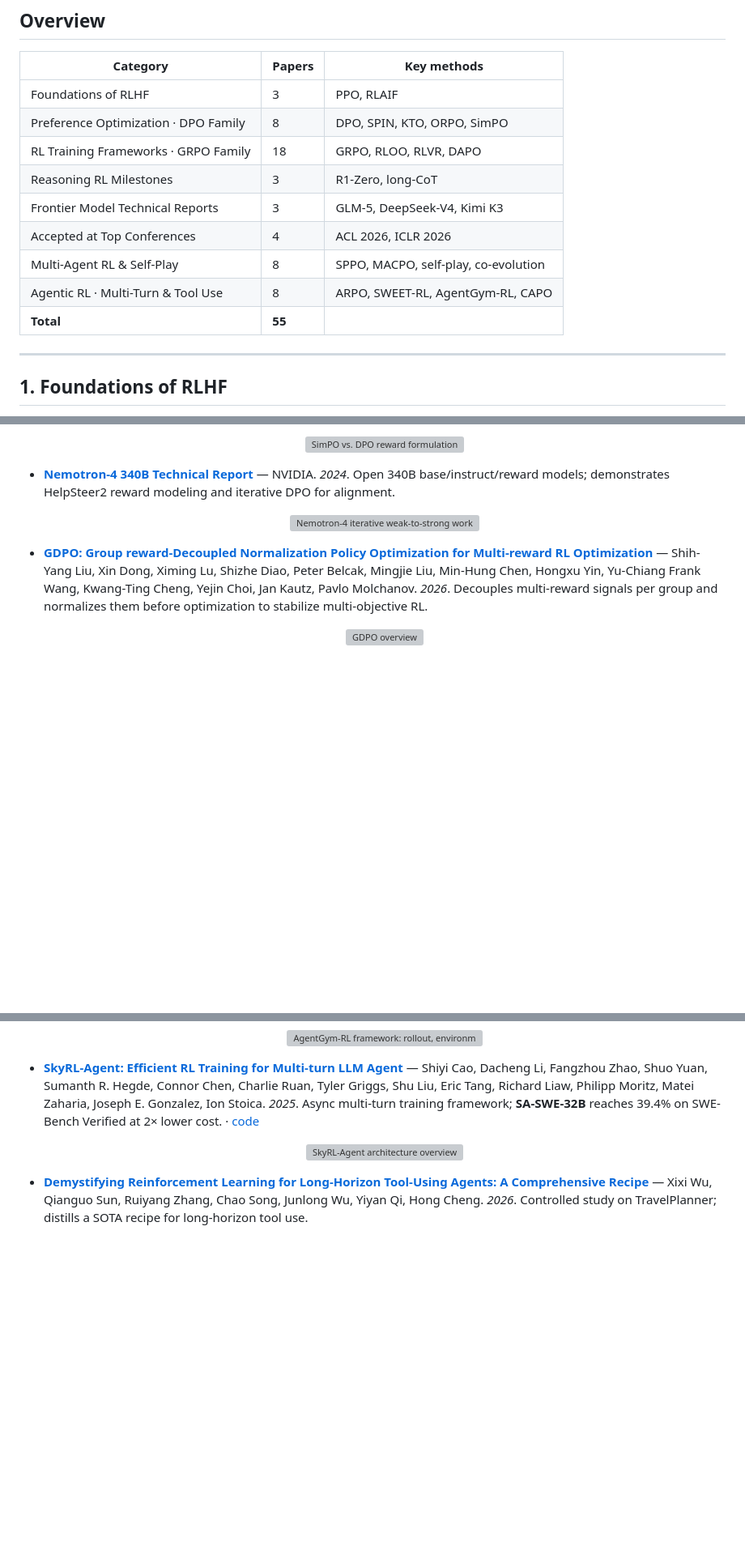
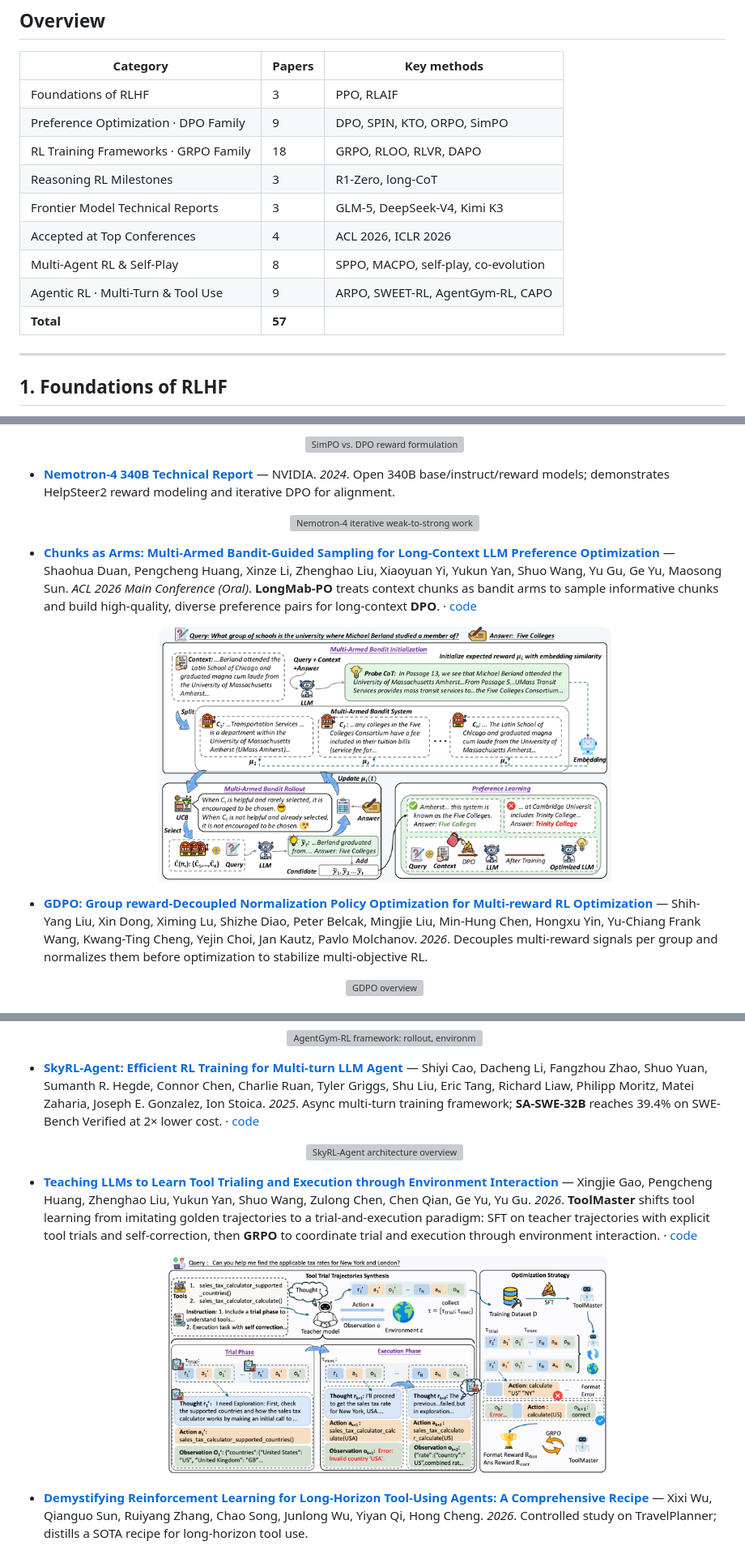
Before and after one commit to SergioTermann/awesome-post-training-RL, a Markdown page: README.md, 3 parts joined by grey strips. Shown at 81% size. GitHub-like rendering; pictures changed too: figures/longmab_po_framework.png (added), figures/toolmaster_framework.png (added); blank space fills up the shorter version; grey boxes are pictures that could not be loaded.

```diff
--- a/README.md
+++ b/README.md
@@ -25,14 +25,14 @@ A curated list of papers on **reinforcement learning post-training** for large l
 | Category | Papers | Key methods |
 |---|---|---|
 | Foundations of RLHF | 3 | PPO, RLAIF |
-| Preference Optimization · DPO Family | 8 | DPO, SPIN, KTO, ORPO, SimPO |
+| Preference Optimization · DPO Family | 9 | DPO, SPIN, KTO, ORPO, SimPO |
 | RL Training Frameworks · GRPO Family | 18 | GRPO, RLOO, RLVR, DAPO |
 | Reasoning RL Milestones | 3 | R1-Zero, long-CoT |
 | Frontier Model Technical Reports | 3 | GLM-5, DeepSeek-V4, Kimi K3 |
 | Accepted at Top Conferences | 4 | ACL 2026, ICLR 2026 |
 | Multi-Agent RL & Self-Play | 8 | SPPO, MACPO, self-play, co-evolution |
-| Agentic RL · Multi-Turn & Tool Use | 8 | ARPO, SWEET-RL, AgentGym-RL, CAPO |
-| **Total** | **55** | |
+| Agentic RL · Multi-Turn & Tool Use | 9 | ARPO, SWEET-RL, AgentGym-RL, CAPO |
+| **Total** | **57** | |
 
 ---
 
@@ -65,6 +65,8 @@ Direct / closed-form alignment objectives that sidestep the reward model + PPO m
   <p align="center"><img src="figures/simpo_teaser.svg" width="560" alt="SimPO vs. DPO reward formulation"></p>
 - **[Nemotron-4 340B Technical Report](https://arxiv.org/abs/2406.11704)** — NVIDIA. *2024*. Open 340B base/instruct/reward models; demonstrates HelpSteer2 reward modeling and iterative DPO for alignment.
   <p align="center"><img src="figures/nemotron_w2s.svg" width="560" alt="Nemotron-4 iterative weak-to-strong workflow"></p>
+- **[Chunks as Arms: Multi-Armed Bandit-Guided Sampling for Long-Context LLM Preference Optimization](https://arxiv.org/abs/2508.13993)** — Shaohua Duan, Pengcheng Huang, Xinze Li, Zhenghao Liu, Xiaoyuan Yi, Yukun Yan, Shuo Wang, Yu Gu, Ge Yu, Maosong Sun. *ACL 2026 Main Conference (Oral)*. **LongMab-PO** treats context chunks as bandit arms to sample informative chunks and build high-quality, diverse preference pairs for long-context **DPO**. · [code](https://github.com/NEUIR/LongMab-PO)
+  <p align="center"><img src="figures/longmab_po_framework.png" width="560" alt="LongMab-PO: multi-armed bandit rollout over context chunks for DPO"></p>
 - **[GDPO: Group reward-Decoupled Normalization Policy Optimization for Multi-reward RL Optimization](https://arxiv.org/abs/2601.05242)** — Shih-Yang Liu, Xin Dong, Ximing Lu, Shizhe Diao, Peter Belcak, Mingjie Liu, Min-Hung Chen, Hongxu Yin, Yu-Chiang Frank Wang, Kwang-Ting Cheng, Yejin Choi, Jan Kautz, Pavlo Molchanov. *2026*. Decouples multi-reward signals per group and normalizes them before optimization to stabilize multi-objective RL.
   <p align="center"><img src="figures/gdpo_teaser.png" width="560" alt="GDPO overview"></p>
 
@@ -181,6 +183,8 @@ RL for multi-turn, long-horizon LLM agents: tool use, turn-level credit assignme
   <p align="center"><img src="figures/agentgym_framework.png" width="560" alt="AgentGym-RL framework: rollout, environment server, and policy update"></p>
 - **[SkyRL-Agent: Efficient RL Training for Multi-turn LLM Agent](https://arxiv.org/abs/2511.16108)** — Shiyi Cao, Dacheng Li, Fangzhou Zhao, Shuo Yuan, Sumanth R. Hegde, Connor Chen, Charlie Ruan, Tyler Griggs, Shu Liu, Eric Tang, Richard Liaw, Philipp Moritz, Matei Zaharia, Joseph E. Gonzalez, Ion Stoica. *2025*. Async multi-turn training framework; **SA-SWE-32B** reaches 39.4% on SWE-Bench Verified at 2× lower cost. · [code](https://github.com/NovaSky-AI/SkyRL)
   <p align="center"><img src="figures/skyrl_agent_architecture.png" width="560" alt="SkyRL-Agent architecture overview"></p>
+- **[Teaching LLMs to Learn Tool Trialing and Execution through Environment Interaction](https://arxiv.org/abs/2601.12762)** — Xingjie Gao, Pengcheng Huang, Zhenghao Liu, Yukun Yan, Shuo Wang, Zulong Chen, Chen Qian, Ge Yu, Yu Gu. *2026*. **ToolMaster** shifts tool learning from imitating golden trajectories to a trial-and-execution paradigm: SFT on teacher trajectories with explicit tool trials and self-correction, then **GRPO** to coordinate trial and execution through environment interaction. · [code](https://github.com/NEUIR/ToolMaster)
+  <p align="center"><img src="figures/toolmaster_framework.png" width="560" alt="ToolMaster trial-and-execution framework"></p>
 - **[Demystifying Reinforcement Learning for Long-Horizon Tool-Using Agents: A Comprehensive Recipe](https://arxiv.org/abs/2603.21972)** — Xixi Wu, Qianguo Sun, Ruiyang Zhang, Chao Song, Junlong Wu, Yiyan Qi, Hong Cheng. *2026*. Controlled study on TravelPlanner; distills a SOTA recipe for long-horizon tool use.
   <p align="center"><img src="figures/star_pipeline.png" width="560" alt="STAR pipeline for long-horizon tool-use RL"></p>
 - **[From Reasoning to Agentic: Credit Assignment in Reinforcement Learning for Large Language Models](https://arxiv.org/abs/2604.09459)** — Chenchen Zhang. *2026*. Survey of 69 **credit-assignment** methods across token / step / tool-call granularities.
```
Also changed, not shown: other parts of README.md (+1 -1 lines), README.zh-CN.md (+8 -4 lines).
